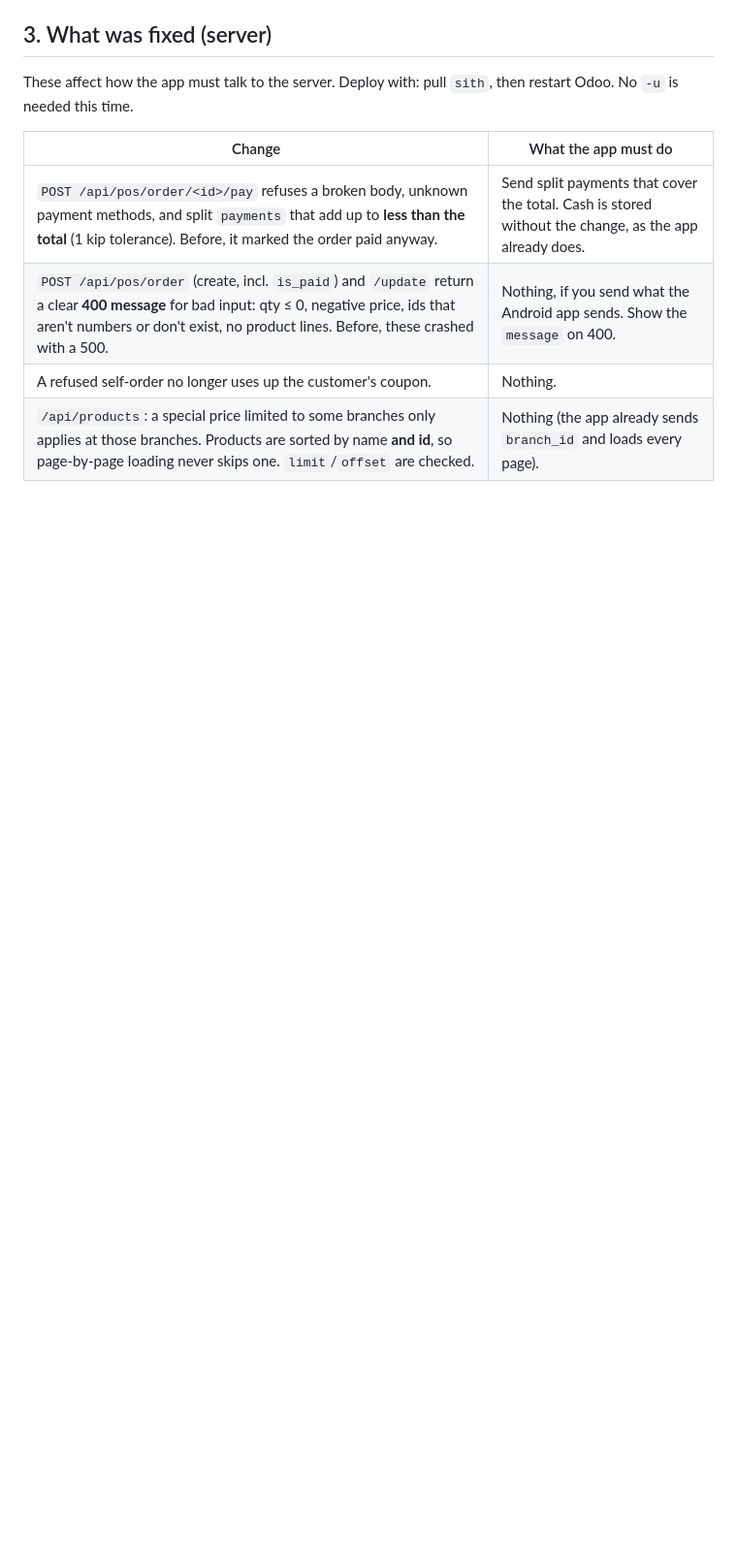
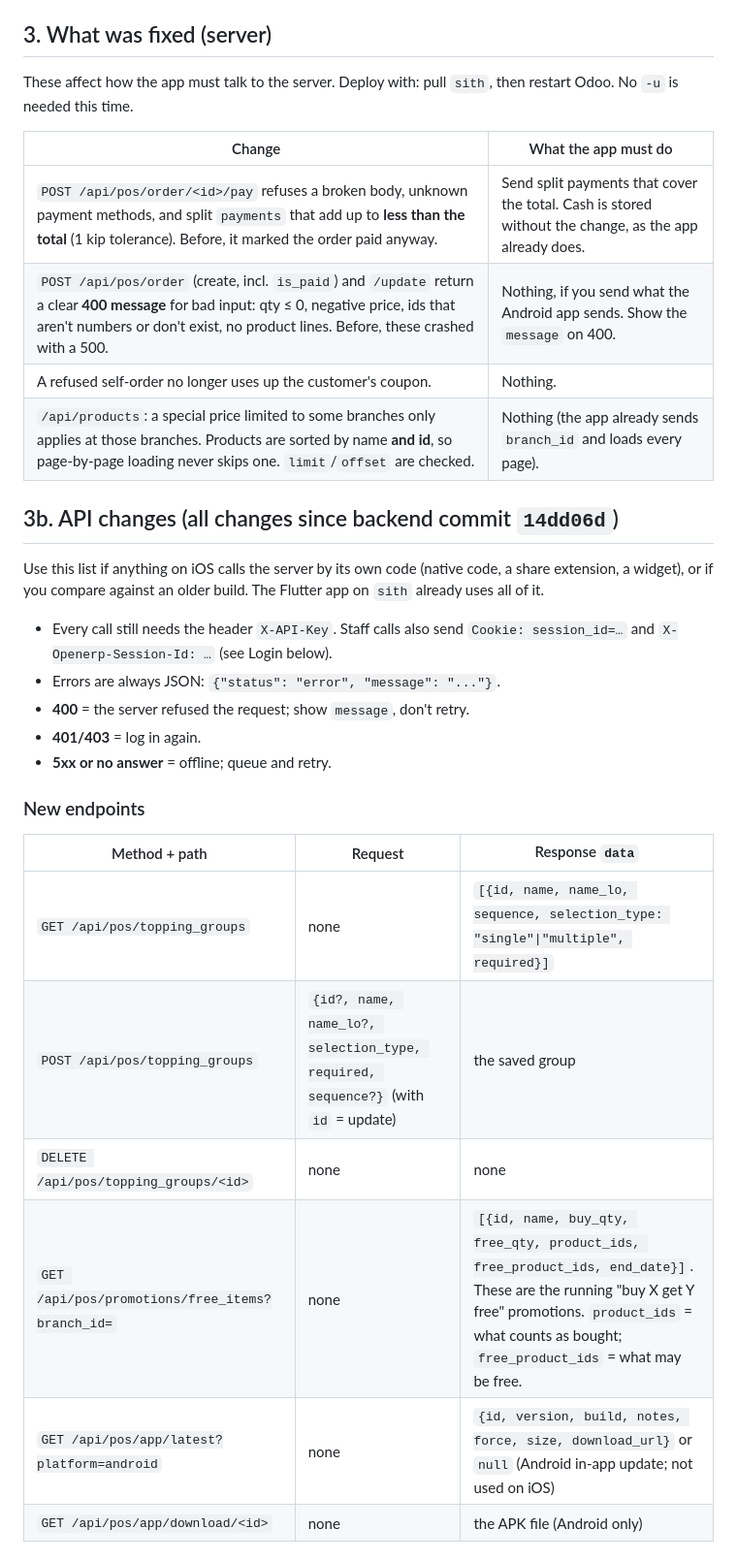
Before and after one commit to iamcheez3/ladolceapp, a Markdown page: IOS_FIXES_28_OCT.md, the part around one of its changes. Shown at 97% size. Rendered like a GitHub page; blank space fills up the shorter version.

Commit message:
DOCS add API change list to the iOS fix notes
Co-Authored-By: Claude Opus 5.5 <noreply@anthropic.com>

```diff
--- a/IOS_FIXES_28_OCT.md
+++ b/IOS_FIXES_28_OCT.md
@@ -82,3 +82,24 @@ These affect how the app must talk to the server. Deploy with: pull `sith`, then
 | A refused self-order no longer uses up the customer's coupon. | Nothing. |
 | `/api/products`: a special price limited to some branches only applies at those branches. Products are sorted by name **and id**, so page-by-page loading never skips one. `limit`/`offset` are checked. | Nothing (the app already sends `branch_id` and loads every page). |
 
+## 3b. API changes (all changes since backend commit `14dd06d`)
+
+Use this list if anything on iOS calls the server by its own code (native code, a share extension, a widget), or if you compare against an older build. The Flutter app on `sith` already uses all of it.
+
+- Every call still needs the header `X-API-Key`. Staff calls also send `Cookie: session_id=…` and `X-Openerp-Session-Id: …` (see Login below).
+- Errors are always JSON: `{"status": "error", "message": "..."}`.
+- **400** = the server refused the request; show `message`, don't retry.
+- **401/403** = log in again.
+- **5xx or no answer** = offline; queue and retry.
+
+### New endpoints
+
+| Method + path | Request | Response `data` |
+|---|---|---|
+| `GET /api/pos/topping_groups` | none | `[{id, name, name_lo, sequence, selection_type: "single"\|"multiple", required}]` |
+| `POST /api/pos/topping_groups` | `{id?, name, name_lo?, selection_type, required, sequence?}` (with `id` = update) | the saved group |
+| `DELETE /api/pos/topping_groups/<id>` | none | none |
+| `GET /api/pos/promotions/free_items?branch_id=` | none | `[{id, name, buy_qty, free_qty, product_ids, free_product_ids, end_date}]`. These are the running "buy X get Y free" promotions. `product_ids` = what counts as bought; `free_product_ids` = what may be free. |
+| `GET /api/pos/app/latest?platform=android` | none | `{id, version, build, notes, force, size, download_url}` or `null` (Android in-app update; not used on iOS) |
+| `GET /api/pos/app/download/<id>` | none | the APK file (Android only) |
+
```
Also changed, not shown: other parts of IOS_FIXES_28_OCT.md (+47 -0 lines).
